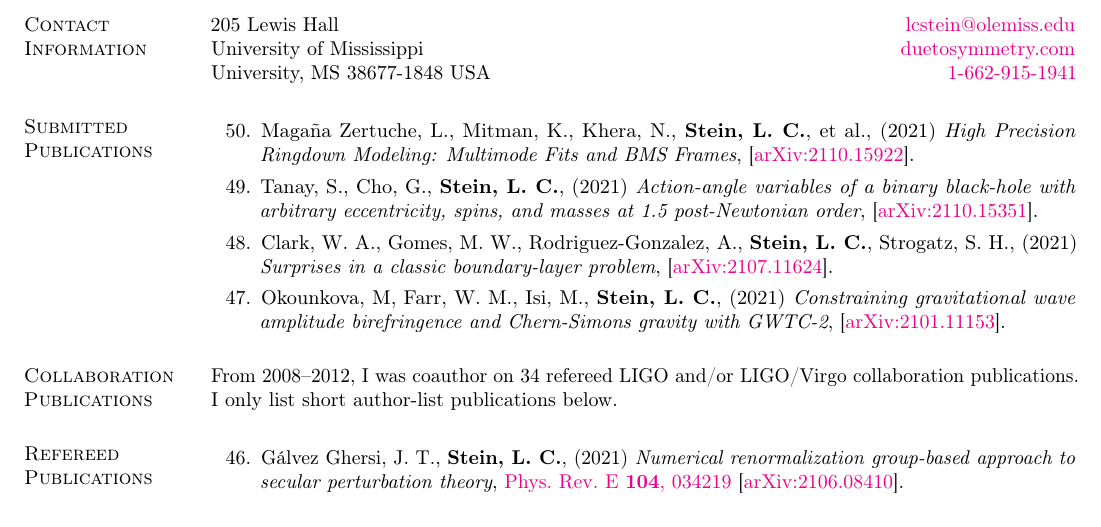
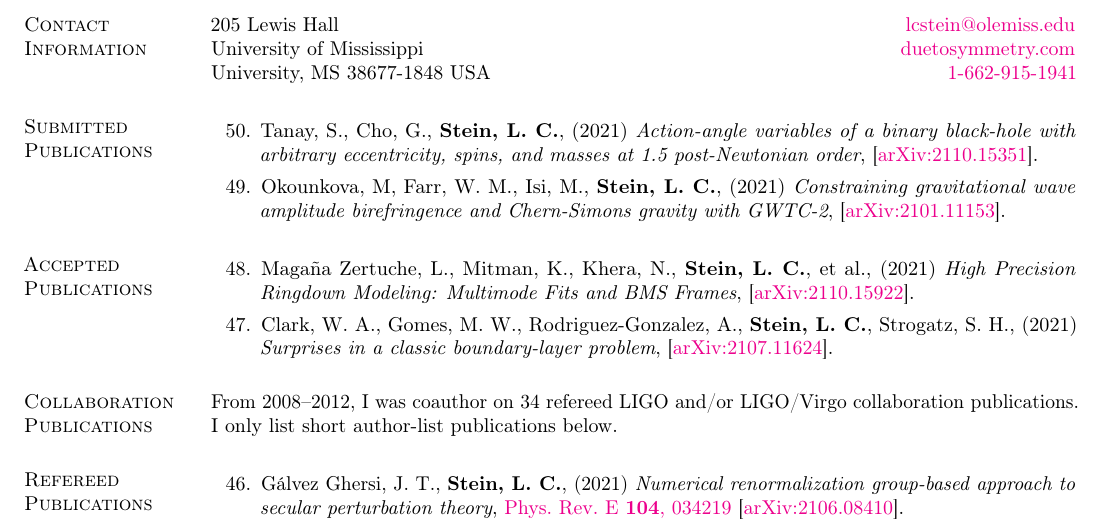
Before and after one commit to duetosymmetry/cv, a LaTeX CV (LeoCStein-PubsOnly.tex, which reads PubsContent.tex): part of page 1 of 3, cut so that both start at the same text. Compiled offline with pdfLaTeX.

Commit message:
Move ringdown fits and BVP asymptotics to Accepted section

```diff
--- a/PubsContent.tex
+++ b/PubsContent.tex
@@ -80,32 +80,12 @@
 %\addtocounter{pubCounter}{-1}
 \begin{etaremune}[start=\value{pubCounter}]
 \item
-  Magaña~Zertuche,~L.,
-  Mitman,~K.,
-  Khera,~N.,
-  {\bf Stein,~L.~C.},
-  et~al.,
-  (2021)
-  {\it High Precision Ringdown Modeling: Multimode Fits and BMS Frames},
-  \arxiv{2110.15922}.
-  \citeCount{0}
-\item
   Tanay,~S.,
   Cho,~G.,
   {\bf Stein,~L.~C.},
   (2021)
   {\it Action-angle variables of a binary black-hole with arbitrary eccentricity, spins, and masses at 1.5 post-Newtonian order},
   \arxiv{2110.15351}.
-  \citeCount{0}
-\item
-  Clark,~W.~A.,
-  Gomes,~M.~W.,
-  Rodriguez-Gonzalez,~A.,
-  {\bf Stein,~L.~C.},
-  Strogatz,~S.~H.,
-  (2021)
-  {\it Surprises in a classic boundary-layer problem},
-  \arxiv{2107.11624}.
   \citeCount{0}
 \item
   Okounkova,~M,
@@ -119,20 +99,31 @@
   \setcounter{pubCounter}{\value{enumi}}
 \end{etaremune}
 
-% \section{\sc Accepted Publications}
-% \addtocounter{pubCounter}{-1}
-% \begin{etaremune}[start=\value{pubCounter}]
-% \item
-%   Gálvez Ghersi,~J.~T.,
-%   {\bf Stein,~L.~C.},
-%   (2021)
-%   {\it Numerical renormalization group-based approach to secular perturbation theory},
-%   \href{https://journals.aps.org/pre/accepted/31071K11S3111b09c6ab4000c43495e99bb2fd4e6}%
-%   {Accepted to Phys.~Rev.~E}
-%   \arxiv{2106.08410}.
-%   \citeCount{0}
-%   \setcounter{pubCounter}{\value{enumi}}
-% \end{etaremune}
+\section{\sc Accepted Publications}
+\addtocounter{pubCounter}{-1}
+\begin{etaremune}[start=\value{pubCounter}]
+\item
+  Magaña~Zertuche,~L.,
+  Mitman,~K.,
+  Khera,~N.,
+  {\bf Stein,~L.~C.},
+  et~al.,
+  (2021)
+  {\it High Precision Ringdown Modeling: Multimode Fits and BMS Frames},
+  \arxiv{2110.15922}.
+  \citeCount{0}
+\item
+  Clark,~W.~A.,
+  Gomes,~M.~W.,
+  Rodriguez-Gonzalez,~A.,
+  {\bf Stein,~L.~C.},
+  Strogatz,~S.~H.,
+  (2021)
+  {\it Surprises in a classic boundary-layer problem},
+  \arxiv{2107.11624}.
+  \citeCount{0}
+  \setcounter{pubCounter}{\value{enumi}}
+\end{etaremune}
 
 \section{\sc Collaboration Publications}
 From 2008--2012, I was coauthor on 34 refereed LIGO and/or LIGO/Virgo
```
